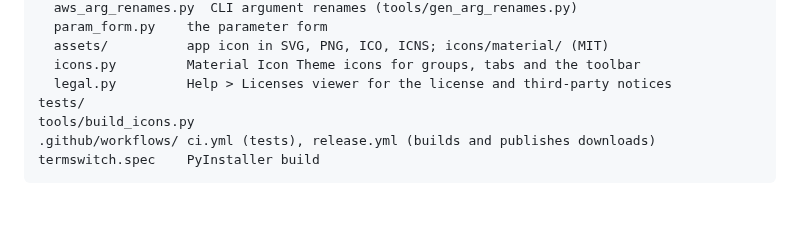
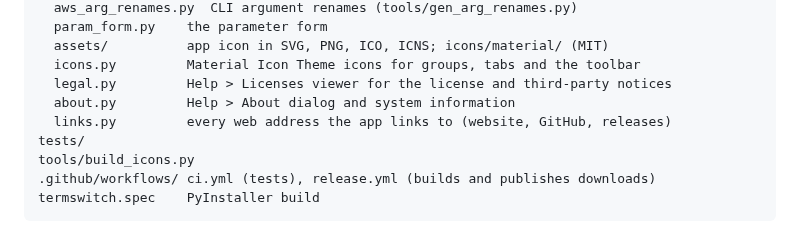
Before and after one commit to rough-ton/termSwitch, a Markdown page: docs/development.md, the part around the change. Drawn GitHub-style; blank space fills up the shorter version.

```diff
--- a/docs/development.md
+++ b/docs/development.md
@@ -119,6 +119,8 @@ termswitch/
   assets/          app icon in SVG, PNG, ICO, ICNS; icons/material/ (MIT)
   icons.py         Material Icon Theme icons for groups, tabs and the toolbar
   legal.py         Help > Licenses viewer for the license and third-party notices
+  about.py         Help > About dialog and system information
+  links.py         every web address the app links to (website, GitHub, releases)
 tests/
 tools/build_icons.py
 .github/workflows/ ci.yml (tests), release.yml (builds and publishes downloads)
```
Also changed, not shown: docs/releasing.md (+3 -3 lines), docs/usage.md (+20 -0 lines), docs/images/about.png (added), 8 other files.
